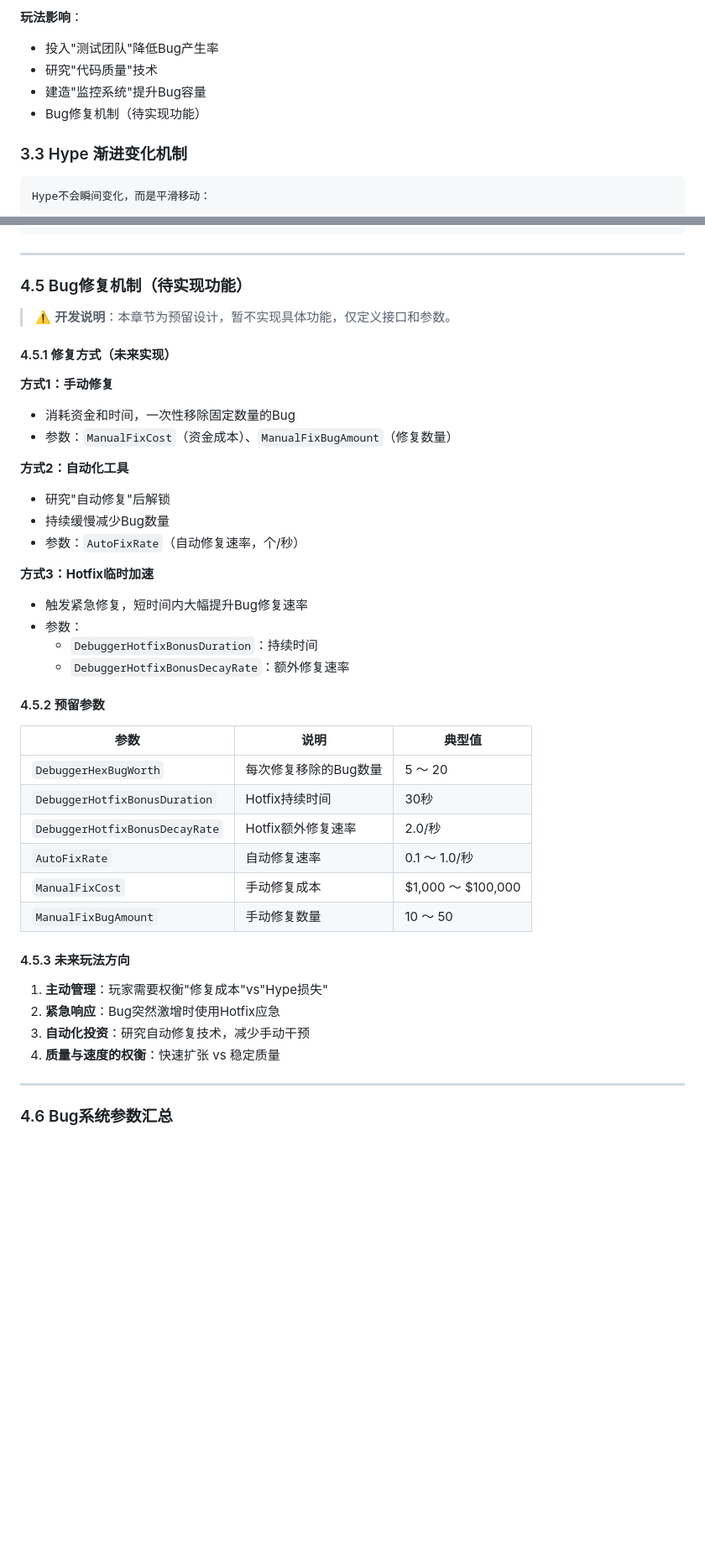
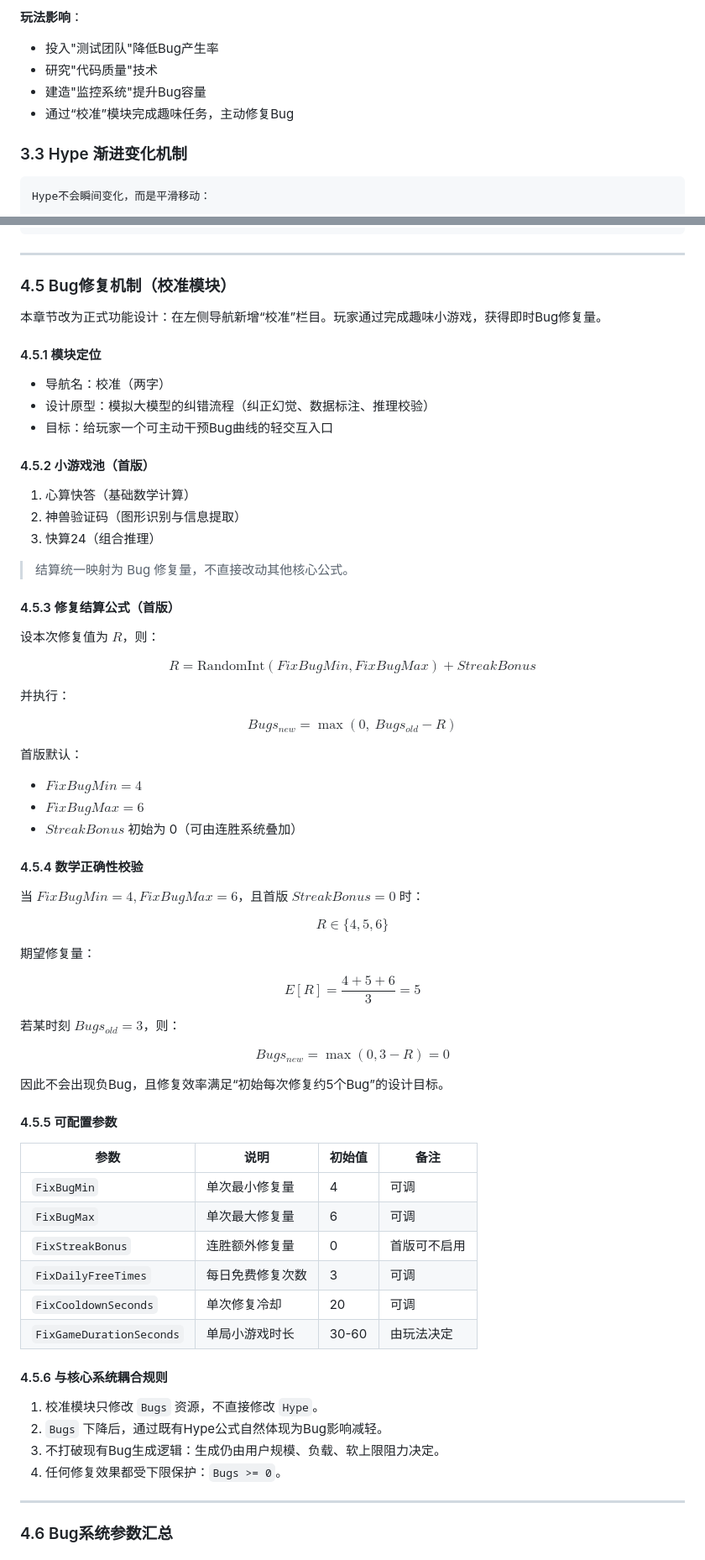
Before and after one commit to Top61ly/LLMGame, a Markdown page: docs/游戏策划文档_v2.0_核心机制.md, 2 parts joined by grey strips. Shown at 84% size. Drawn GitHub-style; blank space fills up the shorter version.

```diff
--- a/docs/游戏策划文档_v2.0_核心机制.md
+++ b/docs/游戏策划文档_v2.0_核心机制.md
@@ -193,7 +193,7 @@ Bug影响系统是一个复杂的两阶段动态反馈机制，详见 **第四
 - 投入"测试团队"降低Bug产生率
 - 研究"代码质量"技术
 - 建造"监控系统"提升Bug容量
-- Bug修复机制（待实现功能）
+- 通过“校准”模块完成趣味任务，主动修复Bug
 
 ### 3.3 Hype 渐进变化机制
 
@@ -538,44 +538,82 @@ else:
 
 ---
 
-### 4.5 Bug修复机制（待实现功能）
+### 4.5 Bug修复机制（校准模块）
 
-> ⚠️ **开发说明**：本章节为预留设计，暂不实现具体功能，仅定义接口和参数。
+本章节改为正式功能设计：在左侧导航新增“校准”栏目。玩家通过完成趣味小游戏，获得即时Bug修复量。
 
-#### 4.5.1 修复方式（未来实现）
+#### 4.5.1 模块定位
 
-**方式1：手动修复**
-- 消耗资金和时间，一次性移除固定数量的Bug
-- 参数：`ManualFixCost`（资金成本）、`ManualFixBugAmount`（修复数量）
+- 导航名：校准（两字）
+- 设计原型：模拟大模型的纠错流程（纠正幻觉、数据标注、推理校验）
+- 目标：给玩家一个可主动干预Bug曲线的轻交互入口
 
-**方式2：自动化工具**
-- 研究"自动修复"后解锁
-- 持续缓慢减少Bug数量
-- 参数：`AutoFixRate`（自动修复速率，个/秒）
+#### 4.5.2 小游戏池（首版）
 
-**方式3：Hotfix临时加速**
-- 触发紧急修复，短时间内大幅提升Bug修复速率
-- 参数：
-  - `DebuggerHotfixBonusDuration`：持续时间
-  - `DebuggerHotfixBonusDecayRate`：额外修复速率
+1. 心算快答（基础数学计算）
+2. 神兽验证码（图形识别与信息提取）
+3. 快算24（组合推理）
 
-#### 4.5.2 预留参数
+> 结算统一映射为 Bug 修复量，不直接改动其他核心公式。
 
-| 参数 | 说明 | 典型值 |
-|------|------|--------|
-| `DebuggerHexBugWorth` | 每次修复移除的Bug数量 | 5 ～ 20 |
-| `DebuggerHotfixBonusDuration` | Hotfix持续时间 | 30秒 |
-| `DebuggerHotfixBonusDecayRate` | Hotfix额外修复速率 | 2.0/秒 |
-| `AutoFixRate` | 自动修复速率 | 0.1 ～ 1.0/秒 |
-| `ManualFixCost` | 手动修复成本 | $1,000 ～ $100,000 |
-| `ManualFixBugAmount` | 手动修复数量 | 10 ～ 50 |
+#### 4.5.3 修复结算公式（首版）
 
-#### 4.5.3 未来玩法方向
+设本次修复值为 $R$，则：
 
-1. **主动管理**：玩家需要权衡"修复成本"vs"Hype损失"
-2. **紧急响应**：Bug突然激增时使用Hotfix应急
-3. **自动化投资**：研究自动修复技术，减少手动干预
-4. **质量与速度的权衡**：快速扩张 vs 稳定质量
+$$
+R = \text{RandomInt}(FixBugMin, FixBugMax) + StreakBonus
+$$
+
+并执行：
+
+$$
+Bugs_{new} = \max\left(0,\ Bugs_{old} - R\right)
+$$
+
+首版默认：
+- $FixBugMin = 4$
+- $FixBugMax = 6$
+- $StreakBonus$ 初始为 0（可由连胜系统叠加）
+
+#### 4.5.4 数学正确性校验
+
+当 $FixBugMin=4, FixBugMax=6$，且首版 $StreakBonus=0$ 时：
+
+$$
+R \in \{4,5,6\}
+$$
+
+期望修复量：
+
+$$
+E[R] = \frac{4+5+6}{3} = 5
+$$
+
+若某时刻 $Bugs_{old}=3$，则：
+
+$$
+Bugs_{new}=\max(0,3-R)=0
+$$
+
+因此不会出现负Bug，且修复效率满足“初始每次修复约5个Bug”的设计目标。
+
+#### 4.5.5 可配置参数
+
+| 参数 | 说明 | 初始值 | 备注 |
+|------|------|--------|------|
+| `FixBugMin` | 单次最小修复量 | 4 | 可调 |
+| `FixBugMax` | 单次最大修复量 | 6 | 可调 |
+| `FixStreakBonus` | 连胜额外修复量 | 0 | 首版可不启用 |
+| `FixDailyFreeTimes` | 每日免费修复次数 | 3 | 可调 |
+| `FixCooldownSeconds` | 单次修复冷却 | 20 | 可调 |
+| `FixGameDurationSeconds` | 单局小游戏时长 | 30-60 | 由玩法决定 |
+
+#### 4.5.6 与核心系统耦合规则
+
+1. 校准模块只修改 `Bugs` 资源，不直接修改 `Hype`。
+2. `Bugs` 下降后，通过既有Hype公式自然体现为Bug影响减轻。
+3. 不打破现有Bug生成逻辑：生成仍由用户规模、负载、软上限阻力决定。
+4. 任何修复效果都受下限保护：`Bugs >= 0`。
 
 ---
 
```
Also changed, not shown: other parts of docs/游戏策划文档_v2.0_核心机制.md (+8 -6 lines), docs/UI设计文档.md (+63 -5 lines).
